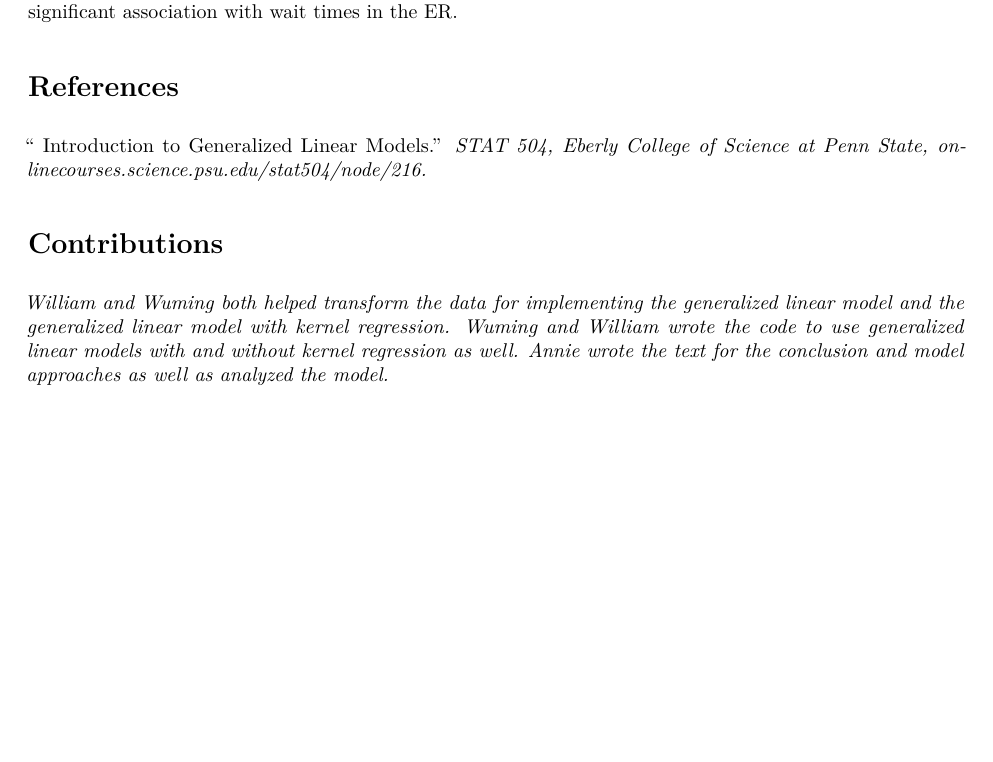
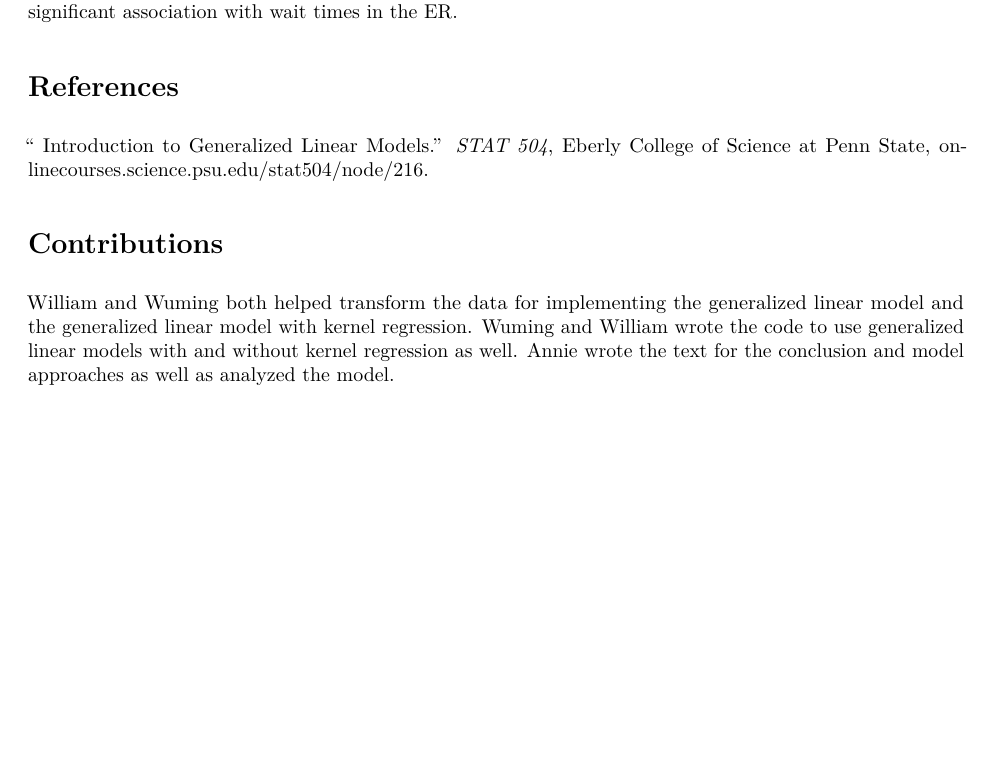
Before and after one commit to wallium/sta440-case2, an R Markdown document (report2.Rmd): part of page 7 of 7, cut so that both start at the same text. The pictures show the output file report2.pdf that the author committed with the source.

Commit message:
Resolved italicization problem.

```diff
--- a/report2.Rmd
+++ b/report2.Rmd
@@ -201,7 +201,7 @@ Even though our models show that most explanatory variables have no statisticall
 In our next report, we hope to visualize the hazard curves for our models to better understand the process of waiting for a clinical assessment for a stroke. We also need to analyze different variations of each model to find the best fit. It may be that if we were to choose different kernel weights for our generalized linear model with kernel regression, the predictor of having all four symptoms of a stroke may show a statistically significant association with wait times in the ER.
 
 # References
-“ Introduction to Generalized Linear Models.” \it{STAT 504}, Eberly College of Science at Penn State, onlinecourses.science.psu.edu/stat504/node/216.
+“ Introduction to Generalized Linear Models.” \textit{STAT 504}, Eberly College of Science at Penn State, onlinecourses.science.psu.edu/stat504/node/216.
 
 
 
```
Also changed, not shown: report2.pdf.
